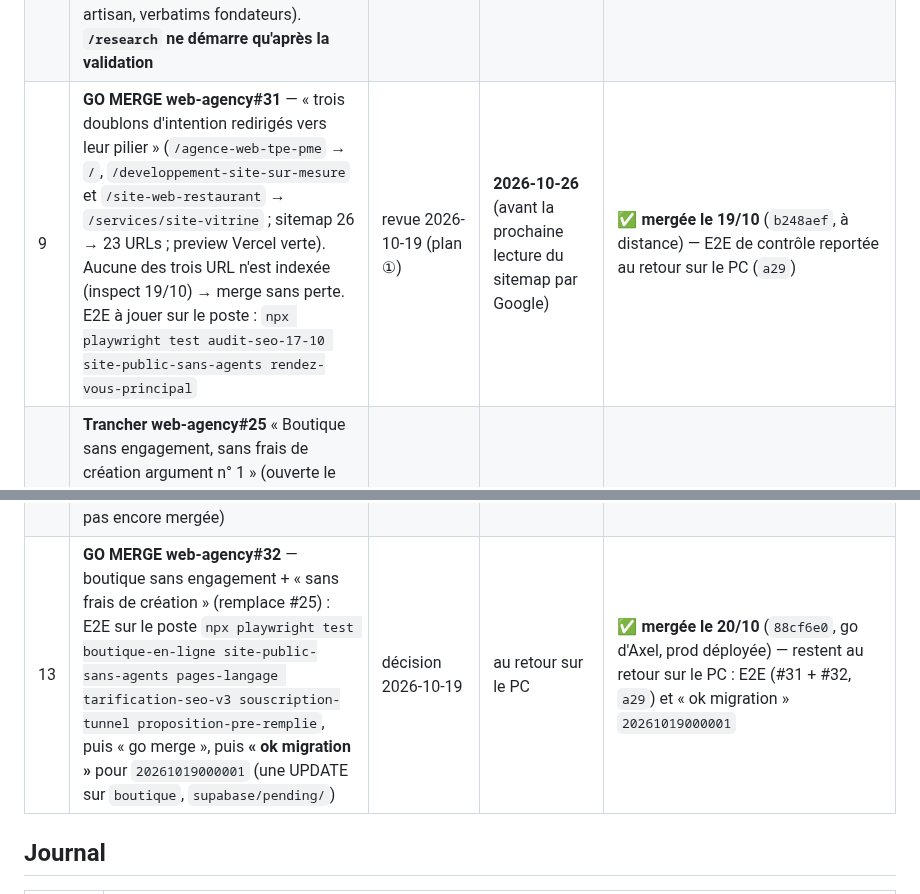
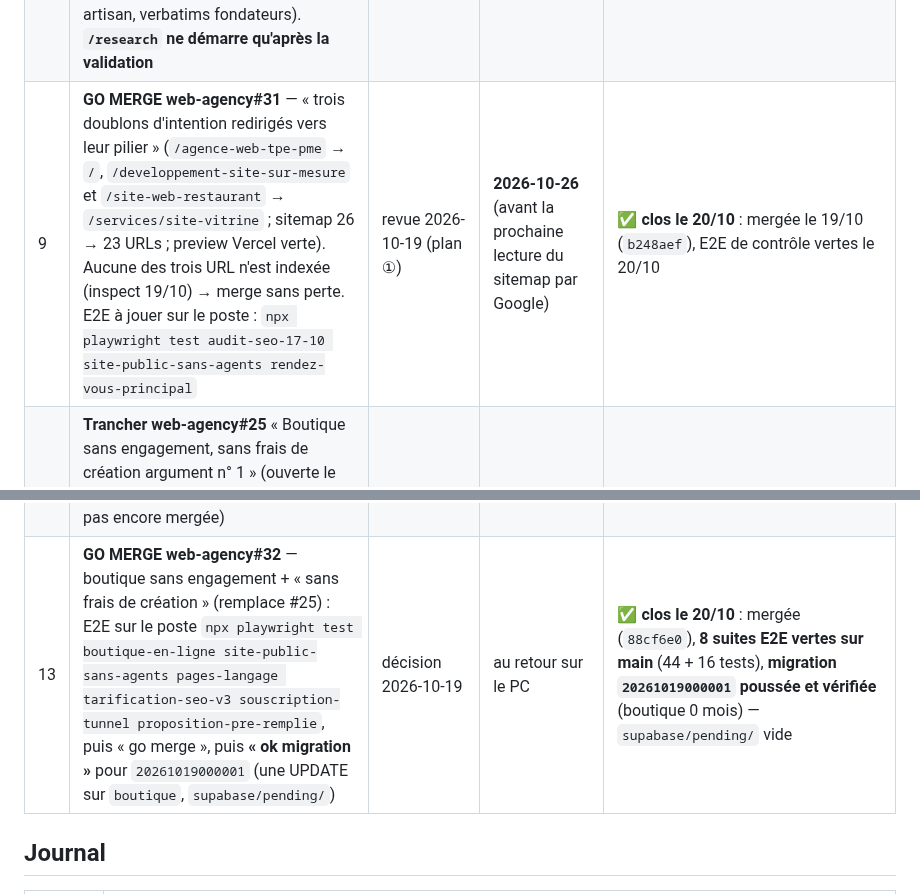
Before and after one commit to kaelix-agency/kaelix-marketing, a Markdown page: clients/kaelix/todo-operateur.md, 2 parts joined by grey strips. Rendered like a GitHub page.

Commit message:
kaelix: #9 et #13 clos — E2E vertes sur main, migration boutique poussée (20/10)
Co-Authored-By: Claude Fable 5.1 <noreply@anthropic.com>
Claude-Session: https://claude.ai/code/session_0171UupqzrT3SoiJN1RTGSdt

```diff
--- a/clients/kaelix/todo-operateur.md
+++ b/clients/kaelix/todo-operateur.md
@@ -14,11 +14,11 @@
 | 6 | **Demander l'indexation dans l'interface GSC** (audit 17/10, C1 : 1 page indexée sur 36, sitemap 36 soumises / 0 indexées) pour 10 URLs : `/`, `/tarifs`, `/services/site-vitrine`, `/services/seo-performance`, `/services/boutique-en-ligne`, `/agence-web-montpellier`, `/audit-gratuit`, `/realisations`, `/a-propos`, `/blog` — ~15 min, bouton « Demander l'indexation » de l'inspection d'URL (l'API Indexing n'est pas fiable pour ces pages). La PR de maillage (#30) est en prod depuis le 17/10 19 h 30 | `/tech-audit` 17/10 | semaine du 20/10 | ✅ 17/10 19 h 45 — les 10 demandes faites dans l'interface GSC (session, accord d'Axel), chacune confirmée « Indexation demandée » ; contrôle à la weekly du 27/10 (`gsc-fetch.mjs inspect`) |
 | 7 | **Arbitrages de contenu issus de l'audit** (à trancher dans `/content-plan kaelix`) : ① blog technique assumé ou non (2 articles « WordPress vs Next.js » / « coder à la main » nomment Next.js, React, Vercel — interdit v6 sur le site public) · ② grille SEO complète sur /services/seo-performance et /services/boutique-en-ligne : voulue (spec v6 §1.5) ou réduite à « dès 199 € » + lien /tarifs ? · ③ /garanties promet « Lighthouse ≥ 90 mobile » alors que /tarifs mesure 85 et l'accueil 89 → corriger le site (A1, préférable) ou la promesse | `/tech-audit` 17/10 | au `/content-plan` | ✅ 17/10 19 h — tranché : ① **zéro nom technique partout, blog compris** (les 3 articles actuels sont supprimés) · ② **grille complète conservée** sur les pages services (spec v6), cannibalisation surveillée à la GSC · ③ corriger le site (A1), pas la promesse |
 | 8 | **Gate du plan éditorial** : relire [`content-plan.md`](./content-plan.md) (12 sujets 11/2026 → 04/2027, 2/mois ; 7 refreshes « à zéro » puis 5 créations ; 3 sujets en réserve ; 15 écartés motivés), ajuster, passer le statut à ✅ validé. Points à trancher à la relecture : ① l'ordre de février (boutique en ligne avant artisan, parce que l'e-commerce est la cible — ou l'inverse) · ② l'URL de la page pivot (garder `/alternative-wordpress-performance` ou nouveau slug + 301) · ③ les 3 redirections 301 décidées dans le plan (`/agence-web-tpe-pme` → `/`, `/developpement-site-sur-mesure` et `/site-web-restaurant` → `/services/site-vitrine`) à grouper dans la PR du premier refresh · ④ la liste des first-party « à alimenter » (extrait d'audit réel, coûts WordPress sourcés sur 3 ans, un client dans le 95, un client e-commerce, un client artisan, verbatims fondateurs). **`/research` ne démarre qu'après la validation** | `/content-plan` 17/10 | avant la weekly du 27/10 (le 1er sujet, l'accueil, est en production en novembre) | ✅ **fait (2026-10-17, gate en session — commit `ec21742`)** : ① ordre de février conservé (boutique ligne 7, artisan ligne 9 en mars) · ② URL de la page pivot : reste à trancher au `/research` de la ligne 8 · ③ les 3 × 301 → PR web-agency#31 (**voir #9**) · ④ liste first-party acquise ; lignes 3/6 inversées (Val-d'Oise en décembre) |
-| 9 | **GO MERGE web-agency#31** — « trois doublons d'intention redirigés vers leur pilier » (`/agence-web-tpe-pme` → `/`, `/developpement-site-sur-mesure` et `/site-web-restaurant` → `/services/site-vitrine` ; sitemap 26 → 23 URLs ; preview Vercel verte). Aucune des trois URL n'est indexée (inspect 19/10) → merge sans perte. E2E à jouer sur le poste : `npx playwright test audit-seo-17-10 site-public-sans-agents rendez-vous-principal` | revue 2026-10-19 (plan ①) | **2026-10-26** (avant la prochaine lecture du sitemap par Google) | ✅ **mergée le 19/10** (`b248aef`, à distance) — E2E de contrôle reportée au retour sur le PC (`a29`) |
+| 9 | **GO MERGE web-agency#31** — « trois doublons d'intention redirigés vers leur pilier » (`/agence-web-tpe-pme` → `/`, `/developpement-site-sur-mesure` et `/site-web-restaurant` → `/services/site-vitrine` ; sitemap 26 → 23 URLs ; preview Vercel verte). Aucune des trois URL n'est indexée (inspect 19/10) → merge sans perte. E2E à jouer sur le poste : `npx playwright test audit-seo-17-10 site-public-sans-agents rendez-vous-principal` | revue 2026-10-19 (plan ①) | **2026-10-26** (avant la prochaine lecture du sitemap par Google) | ✅ **clos le 20/10** : mergée le 19/10 (`b248aef`), E2E de contrôle vertes le 20/10 |
 | 10 | **Trancher web-agency#25** « Boutique sans engagement, sans frais de création argument n° 1 » (ouverte le 13/10, **pré-v6**, 66 fichiers, migration `20261013000001` en attente d'un « ok migration » jamais donné) : ① rebaser sur main (#28, #30, #31 — elle modifie 3 pages que #31 supprime → conflit certain), relire, « ok migration », GO MERGE · **ou** ② fermer. Si merge : **brief §1 et plan ligne 7** passent à « boutique 150 €/mois **sans engagement** » | revue 2026-10-19 (plan ②) | 2026-10-26 | ✅ **tranché le 19/10** : « sur les boutiques en ligne on reste sans engagement » → #25 fermée (inconciliable avec main), **refaite sur la v6 en PR web-agency#32** (preview vérifiée) — suite en #13 |
 | 11 | **Rattraper les contrôles empêchés en session interactive** (refusés par les permissions de la session planifiée) : ① `node scripts/posthog-fetch.mjs contacts --days 7` / `--days 28` / `pages --days 28` `--site https://kaelix.fr/` · ② Lighthouse mobile ×3 (`/`, `/tarifs`, `/services/site-vitrine`) après la correction LCP de #30 — la promesse « ≥ 90 mobile » de /garanties reste non vérifiée (audit 17/10 : 85 / 89). Ou : ajouter `posthog-fetch.mjs` et `npx lighthouse` à la liste blanche des sessions non interactives | revue 2026-10-19 (plan ④) | 2026-10-26 (weekly suivante) | 🕓 à faire |
 | 12 | **GO `/research kaelix` — accueil (ligne 1 du plan)** : famille « site internet TPE/PME », scroll-check chrome en session interactive, brief persisté dans `research/` avant le gate ; puis `/refresh` en novembre (même PR : 301 tpe-pme si #31 n'est pas encore mergée) | revue 2026-10-19 (plan ③) | **2026-10-30** (J-7 d'une production début novembre) | 🕓 à faire |
-| 13 | **GO MERGE web-agency#32** — boutique sans engagement + « sans frais de création » (remplace #25) : E2E sur le poste `npx playwright test boutique-en-ligne site-public-sans-agents pages-langage tarification-seo-v3 souscription-tunnel proposition-pre-remplie`, puis « go merge », puis **« ok migration »** pour `20261019000001` (une UPDATE sur `boutique`, `supabase/pending/`) | décision 2026-10-19 | au retour sur le PC | ✅ **mergée le 20/10** (`88cf6e0`, go d'Axel, prod déployée) — restent au retour sur le PC : E2E (#31 + #32, `a29`) et « ok migration » `20261019000001` |
+| 13 | **GO MERGE web-agency#32** — boutique sans engagement + « sans frais de création » (remplace #25) : E2E sur le poste `npx playwright test boutique-en-ligne site-public-sans-agents pages-langage tarification-seo-v3 souscription-tunnel proposition-pre-remplie`, puis « go merge », puis **« ok migration »** pour `20261019000001` (une UPDATE sur `boutique`, `supabase/pending/`) | décision 2026-10-19 | au retour sur le PC | ✅ **clos le 20/10** : mergée (`88cf6e0`), **8 suites E2E vertes sur main** (44 + 16 tests), **migration `20261019000001` poussée et vérifiée** (boutique 0 mois) — `supabase/pending/` vide |
 
 ## Journal
 
```
